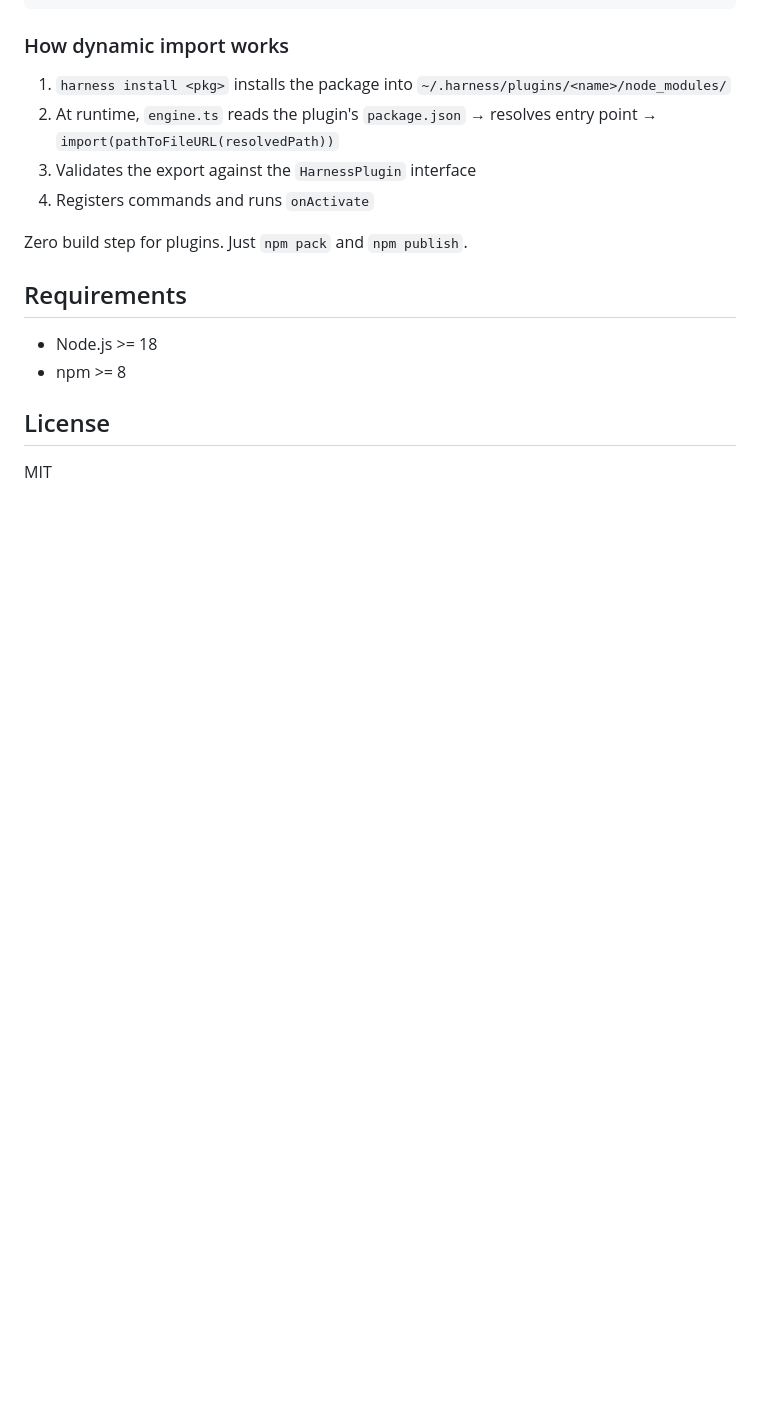
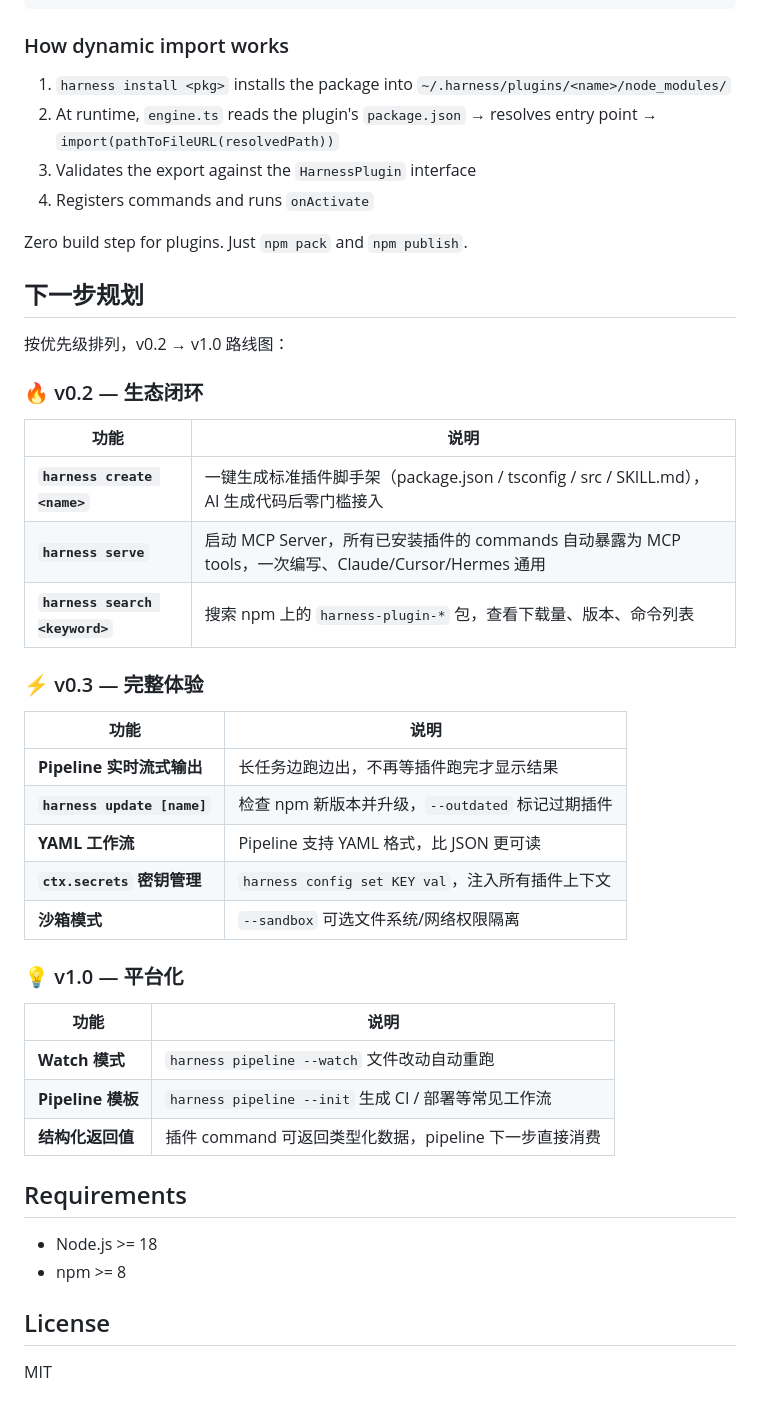
Before and after one commit to emodo/harness-agent, a Markdown page: README.md, the part around the change. Rendered like a GitHub page; blank space fills up the shorter version.

Commit message:
docs: 添加下一步规划路线图 v0.2 → v1.0

```diff
--- a/README.md
+++ b/README.md
@@ -168,6 +168,36 @@ harness-agent/
 
 Zero build step for plugins. Just `npm pack` and `npm publish`.
 
+## 下一步规划
+
+按优先级排列，v0.2 → v1.0 路线图：
+
+### 🔥 v0.2 — 生态闭环
+
+| 功能 | 说明 |
+|------|------|
+| **`harness create <name>`** | 一键生成标准插件脚手架（package.json / tsconfig / src / SKILL.md），AI 生成代码后零门槛接入 |
+| **`harness serve`** | 启动 MCP Server，所有已安装插件的 commands 自动暴露为 MCP tools，一次编写、Claude/Cursor/Hermes 通用 |
+| **`harness search <keyword>`** | 搜索 npm 上的 `harness-plugin-*` 包，查看下载量、版本、命令列表 |
+
+### ⚡ v0.3 — 完整体验
+
+| 功能 | 说明 |
+|------|------|
+| **Pipeline 实时流式输出** | 长任务边跑边出，不再等插件跑完才显示结果 |
+| **`harness update [name]`** | 检查 npm 新版本并升级，`--outdated` 标记过期插件 |
+| **YAML 工作流** | Pipeline 支持 YAML 格式，比 JSON 更可读 |
+| **`ctx.secrets` 密钥管理** | `harness config set KEY val`，注入所有插件上下文 |
+| **沙箱模式** | `--sandbox` 可选文件系统/网络权限隔离 |
+
+### 💡 v1.0 — 平台化
+
+| 功能 | 说明 |
+|------|------|
+| **Watch 模式** | `harness pipeline --watch` 文件改动自动重跑 |
+| **Pipeline 模板** | `harness pipeline --init` 生成 CI / 部署等常见工作流 |
+| **结构化返回值** | 插件 command 可返回类型化数据，pipeline 下一步直接消费 |
+
 ## Requirements
 
 - Node.js >= 18
```
